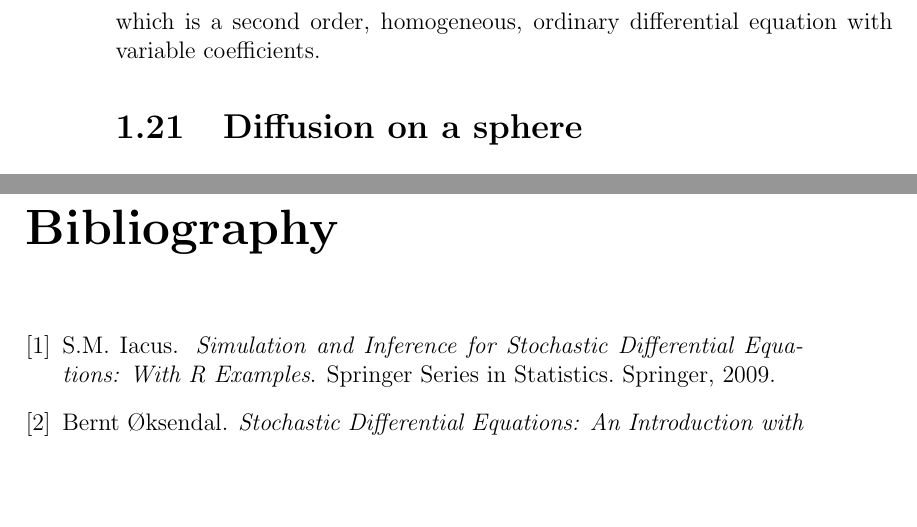
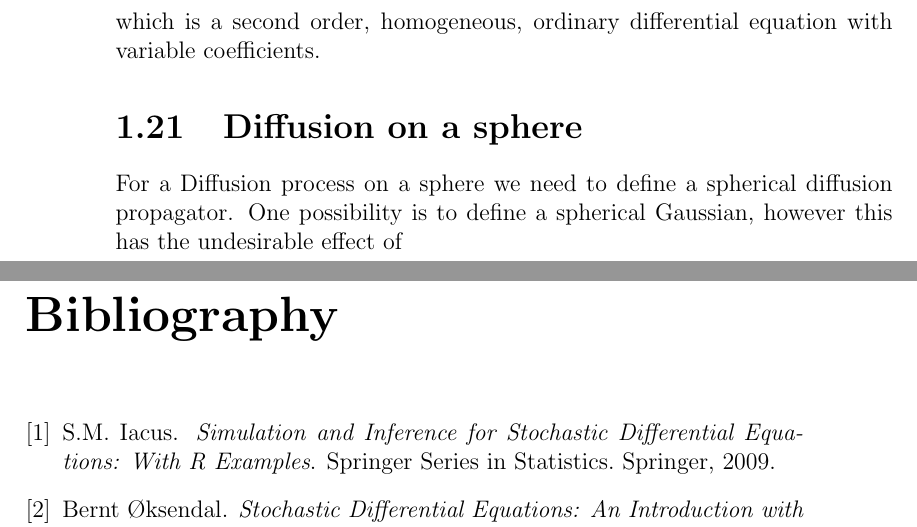
Before and after one commit to ofirENS/GeneralTheory, a LaTeX book (Stochastic Proccesses/stochasticProcesses.tex): two parts of pages 14 and 15 of 15, joined at a grey line, cut so that both start at the same text, the shorter picture padded with empty space. Compiled offline with pdfLaTeX.

Commit message:
just some remarks

```diff
--- a/Stochastic Proccesses/stochasticProcesses.tex
+++ b/Stochastic Proccesses/stochasticProcesses.tex
@@ -356,7 +356,7 @@ q(x,t)=\frac{\frac{\partial^2}{\partial x^2}D(x,t)-\lambda-\frac{\partial}{\part
 which is a second order, homogeneous, ordinary differential equation with variable coefficients.
 
 \section{Diffusion on a sphere}
-
+For a Diffusion process on a sphere we need to define a spherical diffusion propagator. One possibility is to define a spherical Gaussian, however this has the undesirable effect of
 % The bibliography
 \bibliographystyle{plain}
 \bibliography{stochasticProcessesBibliography} % the bibliography.bib file
```
